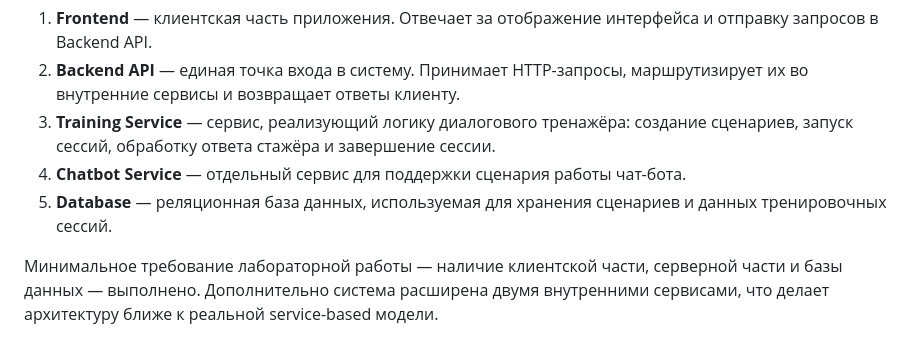
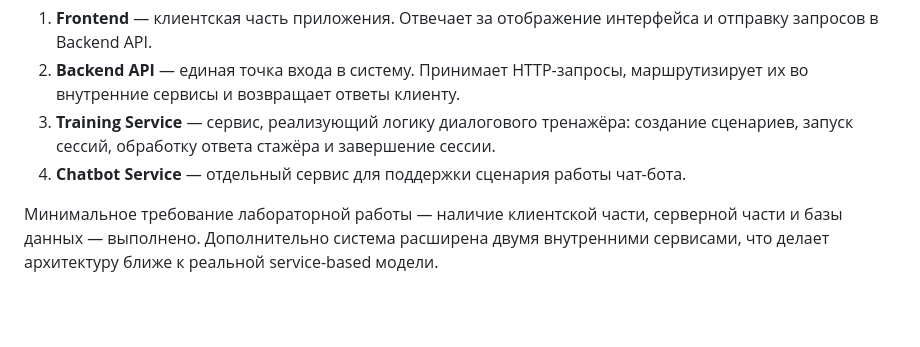
Before and after one commit to veronikaKharit/-.-, a Markdown page: Lab5.md, the part around the change. Rendered like a GitHub page; blank space fills up the shorter version.

```diff
--- a/Lab5.md
+++ b/Lab5.md
@@ -22,7 +22,6 @@
 2. **Backend API** — единая точка входа в систему. Принимает HTTP-запросы, маршрутизирует их во внутренние сервисы и возвращает ответы клиенту.
 3. **Training Service** — сервис, реализующий логику диалогового тренажёра: создание сценариев, запуск сессий, обработку ответа стажёра и завершение сессии.
 4. **Chatbot Service** — отдельный сервис для поддержки сценария работы чат-бота.
-5. **Database** — реляционная база данных, используемая для хранения сценариев и данных тренировочных сессий.
 
 Минимальное требование лабораторной работы — наличие клиентской части, серверной части и базы данных — выполнено. Дополнительно система расширена двумя внутренними сервисами, что делает архитектуру ближе к реальной service-based модели.
 
```
